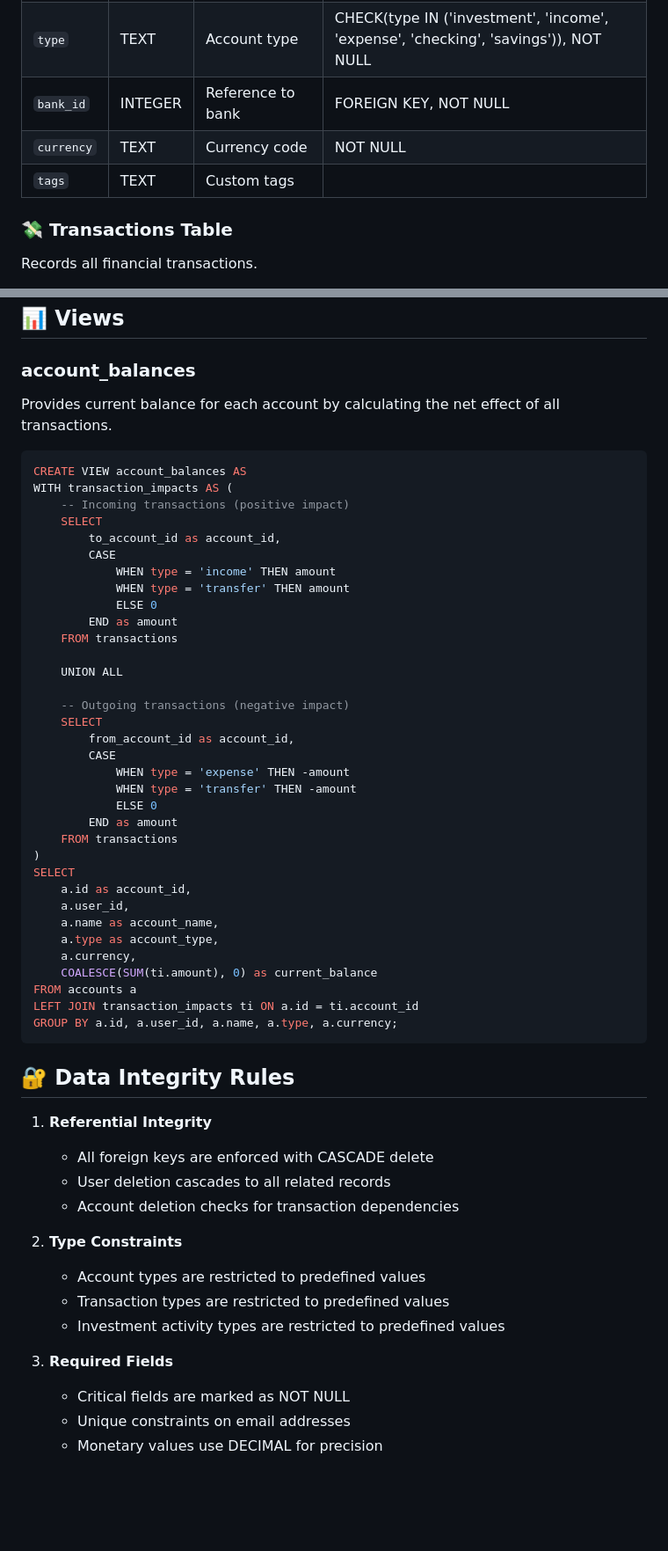
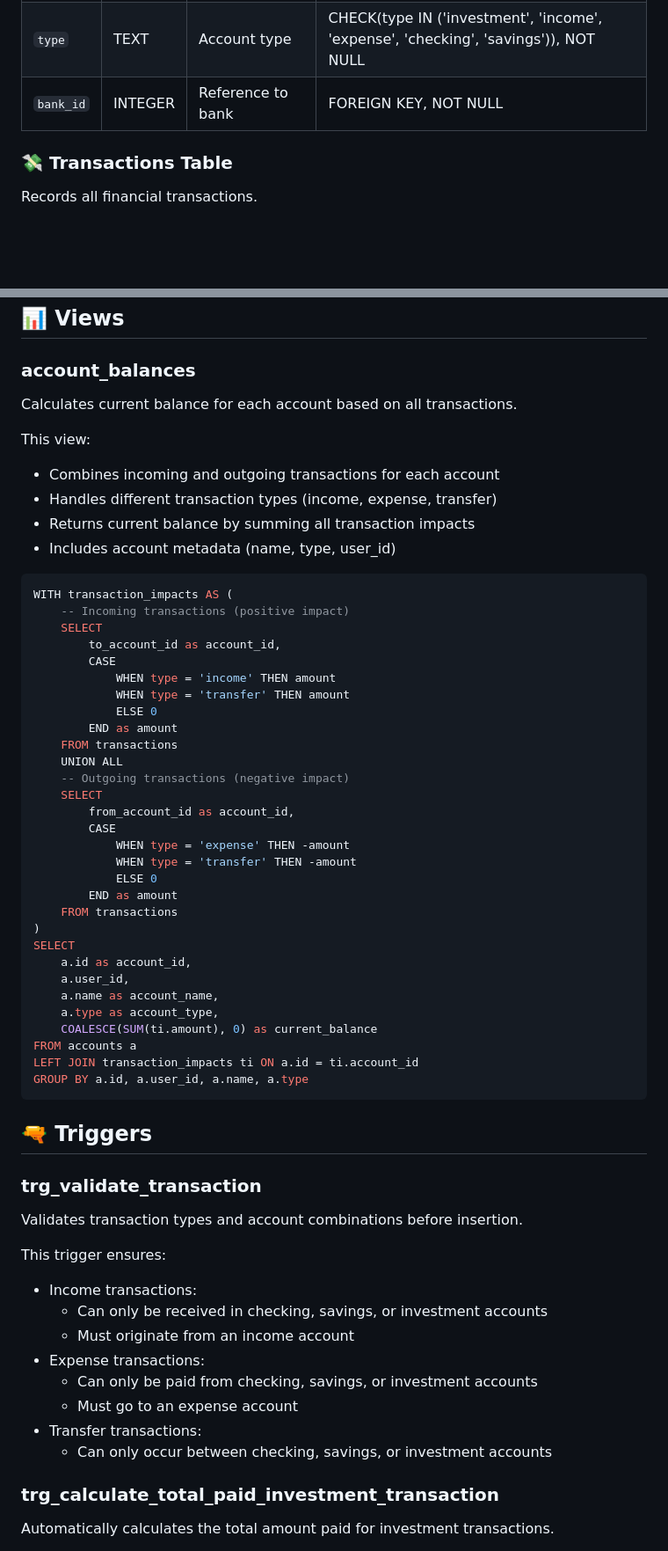
Before and after one commit to AlanJumeaucourt/wealth_manager, a Markdown page: DATABASE_STRUCTURE.md, 2 parts joined by grey strips. Shown at 88% size. Drawn GitHub-style; blank space fills up the shorter version.

````diff
--- a/DATABASE_STRUCTURE.md
+++ b/DATABASE_STRUCTURE.md
@@ -34,8 +34,6 @@ Manages different types of financial accounts.
 | `name` | TEXT | Account name | NOT NULL |
 | `type` | TEXT | Account type | CHECK(type IN ('investment', 'income', 'expense', 'checking', 'savings')), NOT NULL |
 | `bank_id` | INTEGER | Reference to bank | FOREIGN KEY, NOT NULL |
-| `currency` | TEXT | Currency code | NOT NULL |
-| `tags` | TEXT | Custom tags | |
 
 ### 💸 Transactions Table
 Records all financial transactions.
@@ -91,10 +94,15 @@ erDiagram
 ## 📊 Views
 
 ### account_balances
-Provides current balance for each account by calculating the net effect of all transactions.
+Calculates current balance for each account based on all transactions.
+
+This view:
+- Combines incoming and outgoing transactions for each account
+- Handles different transaction types (income, expense, transfer)
+- Returns current balance by summing all transaction impacts
+- Includes account metadata (name, type, user_id)
 
 ```sql
-CREATE VIEW account_balances AS
 WITH transaction_impacts AS (
     -- Incoming transactions (positive impact)
     SELECT
@@ -105,9 +113,7 @@ WITH transaction_impacts AS (
             ELSE 0
         END as amount
     FROM transactions
-
     UNION ALL
-
     -- Outgoing transactions (negative impact)
     SELECT
         from_account_id as account_id,
@@ -123,27 +129,27 @@ SELECT
     a.user_id,
     a.name as account_name,
     a.type as account_type,
-    a.currency,
     COALESCE(SUM(ti.amount), 0) as current_balance
 FROM accounts a
 LEFT JOIN transaction_impacts ti ON a.id = ti.account_id
-GROUP BY a.id, a.user_id, a.name, a.type, a.currency;
+GROUP BY a.id, a.user_id, a.name, a.type
 ```
 
-## 🔐 Data Integrity Rules
+## 🔫 Triggers
 
-1. **Referential Integrity**
-   - All foreign keys are enforced with CASCADE delete
-   - User deletion cascades to all related records
-   - Account deletion checks for transaction dependencies
+### trg_validate_transaction
+Validates transaction types and account combinations before insertion.
 
-2. **Type Constraints**
-   - Account types are restricted to predefined values
-   - Transaction types are restricted to predefined values
-   - Investment activity types are restricted to predefined values
+This trigger ensures:
+- Income transactions:
+  - Can only be received in checking, savings, or investment accounts
+  - Must originate from an income account
+- Expense transactions:
+  - Can only be paid from checking, savings, or investment accounts
+  - Must go to an expense account
+- Transfer transactions:
+  - Can only occur between checking, savings, or investment accounts
 
-3. **Required Fields**
-   - Critical fields are marked as NOT NULL
-   - Unique constraints on email addresses
-   - Monetary values use DECIMAL for precision
+### trg_calculate_total_paid_investment_transaction
+Automatically calculates the total amount paid for investment transactions.
 
````
Also changed, not shown: other parts of DATABASE_STRUCTURE.md (+79 -32 lines).
